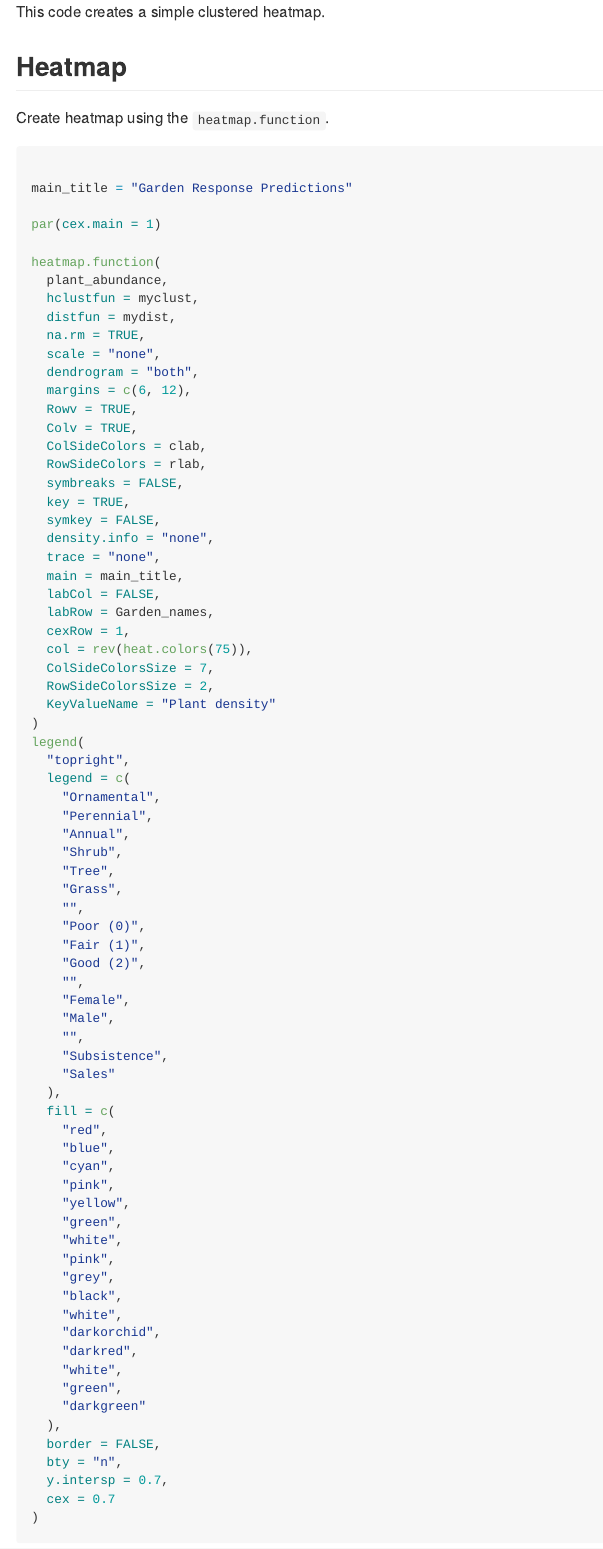
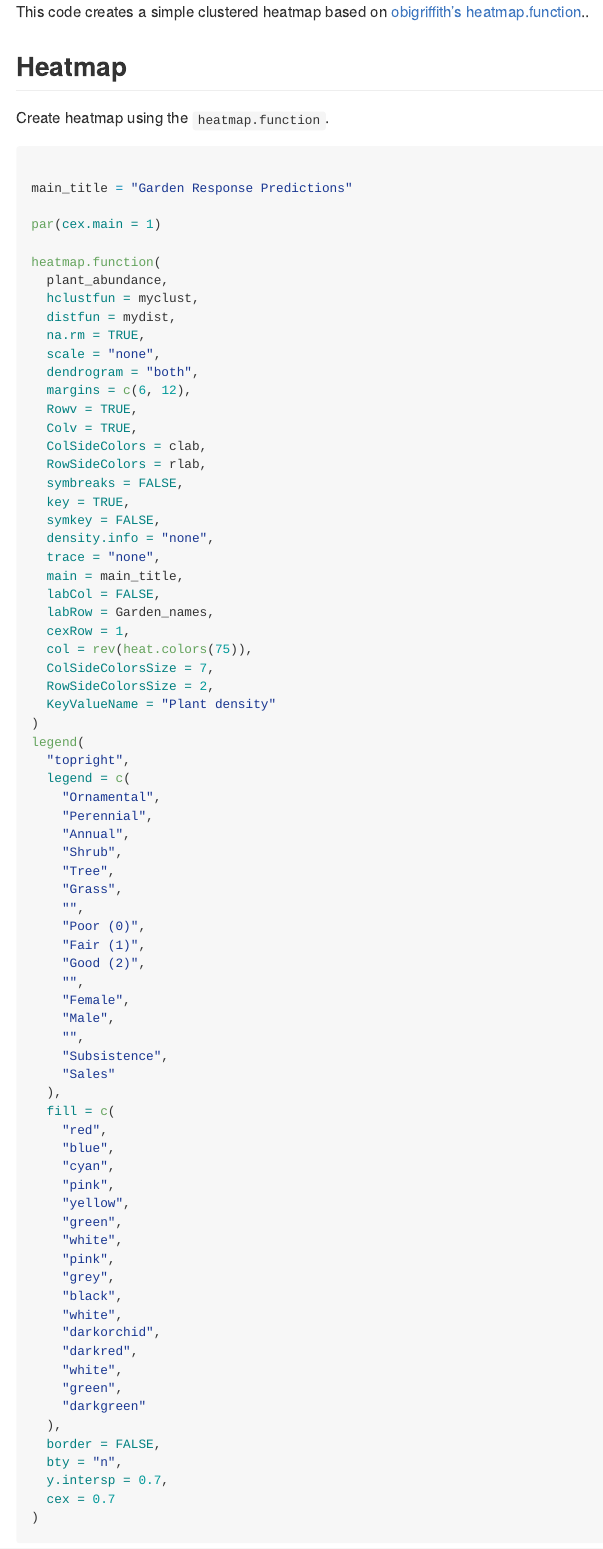
Before and after one commit to CWWhitney/Garden_heatmap, an R Markdown document (README.Rmd): the page in a window 1100 px wide, from its top. The pictures show the output file README.md that the author committed with the source, drawn offline in the style of GitHub.

Commit message:
create clustered heatmap

````diff
--- a/README.Rmd
+++ b/README.Rmd
@@ -13,7 +13,7 @@ knitr::opts_chunk$set(
 )
 ```
 
-This code creates a simple clustered heatmap.
+This code creates a simple clustered heatmap based on [obigriffith's heatmap.function](https://raw.githubusercontent.com/obigriffith/biostar-tutorials/master/Heatmaps/heatmap.function.R)..
 
 ```{r heatmap.function, include=FALSE}
 heatmap.function <- function(x,
````
Also changed, not shown: README.md, 1 other file.
